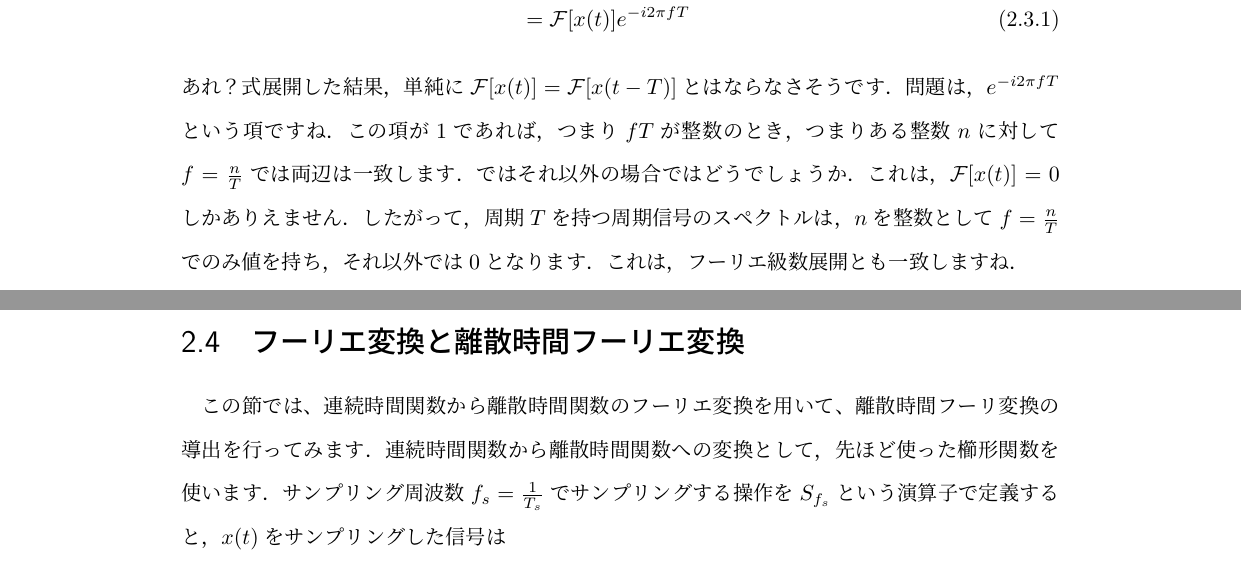
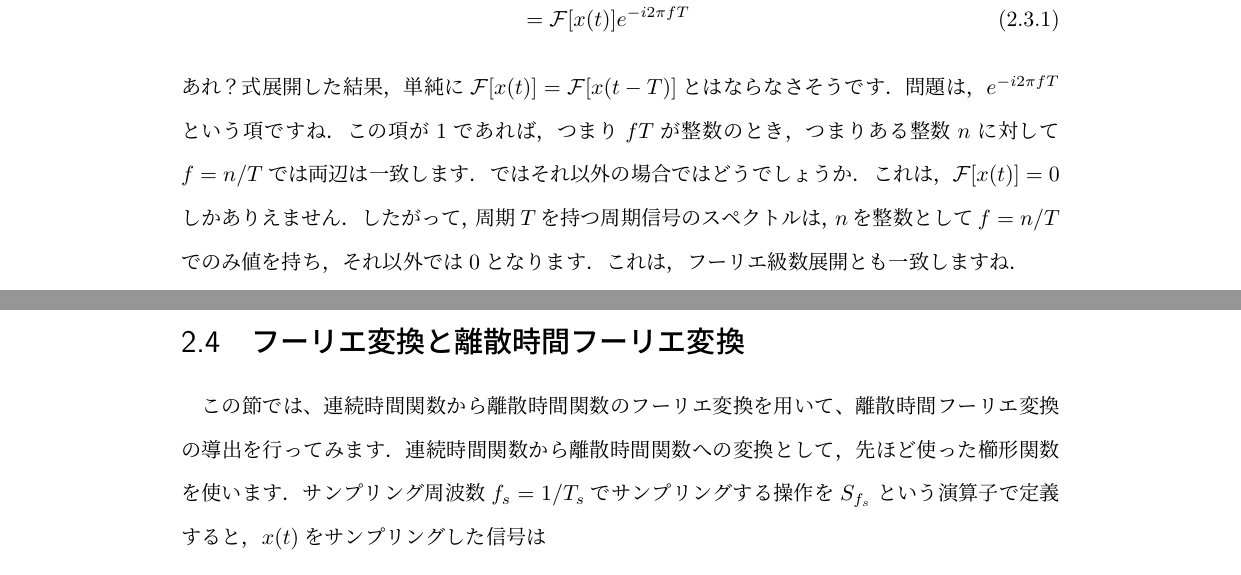
Before and after one commit to Paman-Ninja/c91, a LaTeX book (manuscript.tex, which reads fourier_and_sampling_theorem.tex): two parts of pages 8 and 11 of 15, joined at a grey line, cut so that both start at the same text. Compiled offline with upLaTeX and dvipdfmx.

Commit message:
誤字修正とか分数をスラッシュにした

```diff
--- a/fourier_and_sampling_theorem.tex
+++ b/fourier_and_sampling_theorem.tex
@@ -102,10 +102,10 @@ x[n] &= \frac{1}{N} \sum_{k=0}^{N-1} F[k] e^{i \frac{2\pi}{N} kn}
 あれ？
 式展開した結果，単純に$\mathcal{F}[x(t)] = \mathcal{F}[x(t-T)]$とはならなさそうです．
 問題は，$e^{-i2\pi fT}$という項ですね．
-この項が$1$であれば，つまり$fT$が整数のとき，つまりある整数$n$に対して$f=\frac{n}{T}$では両辺は一致します．
+この項が$1$であれば，つまり$fT$が整数のとき，つまりある整数$n$に対して$f=n/T$では両辺は一致します．
 ではそれ以外の場合ではどうでしょうか．
 これは，$\mathcal{F}[x(t)]=0$しかありえません．
-したがって，周期$T$を持つ周期信号のスペクトルは，$n$を整数として$f=\frac{n}{T}$でのみ値を持ち，それ以外では$0$となります．
+したがって，周期$T$を持つ周期信号のスペクトルは，$n$を整数として$f=n/T$でのみ値を持ち，それ以外では$0$となります．
 これは，フーリエ級数展開とも一致しますね．
 
 では，もう少し違う方法で，周期関数$x(t)$のフーリエ変換を考えてみたいと思います．
@@ -186,9 +186,9 @@ $x(t)$を複素フーリエ級数展開したときの係数を$c_{x,n}$とす
 
 \section{フーリエ変換と離散時間フーリエ変換}
 
-この節では、連続時間関数から離散時間関数のフーリエ変換を用いて、離散時間フーリ変換の導出を行ってみます．
+この節では、連続時間関数から離散時間関数のフーリエ変換を用いて、離散時間フーリエ変換の導出を行ってみます．
 連続時間関数から離散時間関数への変換として，先ほど使った櫛形関数を使います．
-サンプリング周波数$f_s=\frac{1}{T_s}$でサンプリングする操作を$S_{f_s}$という演算子で定義すると，$x(t)$をサンプリングした信号は
+サンプリング周波数$f_s=1/T_s$でサンプリングする操作を$S_{f_s}$という演算子で定義すると，$x(t)$をサンプリングした信号は
 \begin{align}
 S_{f_s}[x(t)] = x(t) \left(T_s \sum_{n=-\infty}^{\infty} \delta\left(t- nT_s\right) \right)
 \end{align}
```
Also changed, not shown: fourier_and_sampling_theorem.tex (6 more changed lines).
